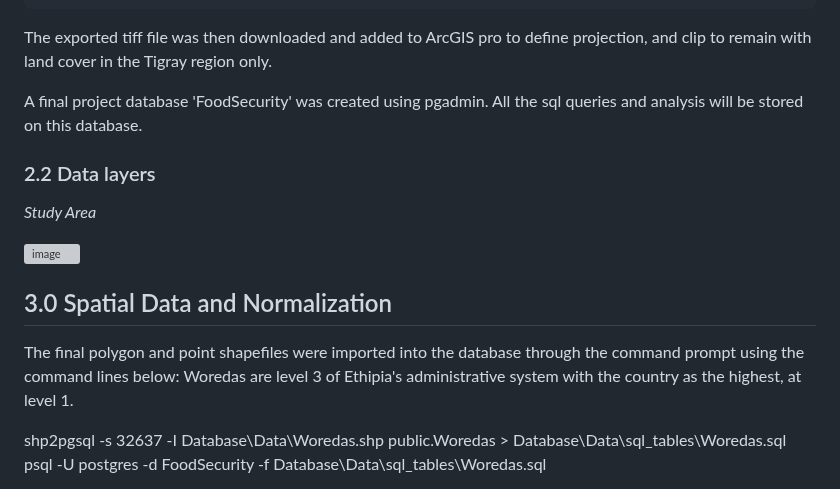
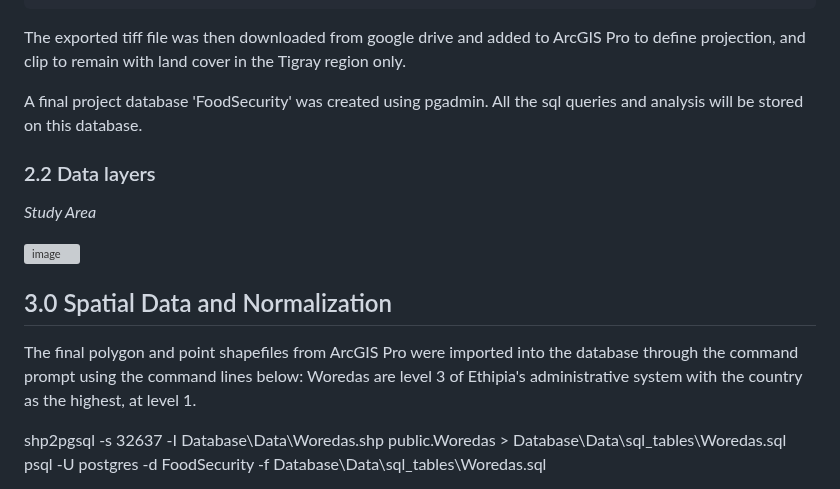
Before and after one commit to walubeisack/FinalProject, a Markdown page: README.md, the part around the change. GitHub-like rendering; grey boxes are pictures that could not be loaded.

````diff
--- a/README.md
+++ b/README.md
@@ -68,7 +68,7 @@ Export.image.toDrive({
   region:Tigray
 });
 ```
-The exported tiff file was then downloaded and added to ArcGIS pro to define projection, and clip to remain with land cover in the Tigray region only.
+The exported tiff file was then downloaded from google drive and added to ArcGIS Pro to define projection, and clip to remain with land cover in the Tigray region only.
 
 A final project database 'FoodSecurity' was created using pgadmin. All the sql queries and analysis will be stored on this database.
 
@@ -81,7 +81,7 @@ A final project database 'FoodSecurity' was created using pgadmin. All the sql q
 
 
 ## 3.0 Spatial Data and Normalization
-The final polygon and point shapefiles were imported into the database through the command prompt using the command lines below:
+The final polygon and point shapefiles from ArcGIS Pro were imported into the database through the command prompt using the command lines below:
 Woredas are level 3 of Ethipia's administrative system with the country as the highest, at level 1.
 
 shp2pgsql -s 32637 -I Database\Data\Woredas.shp public.Woredas > Database\Data\sql_tables\Woredas.sql
````
